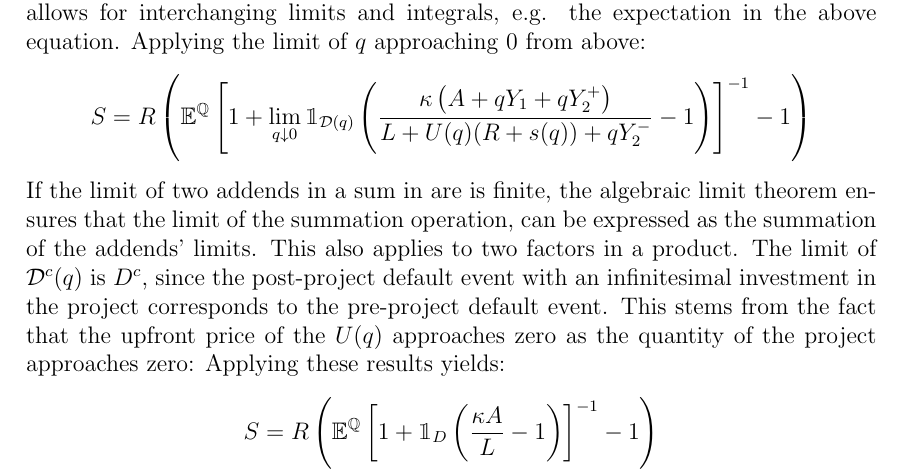
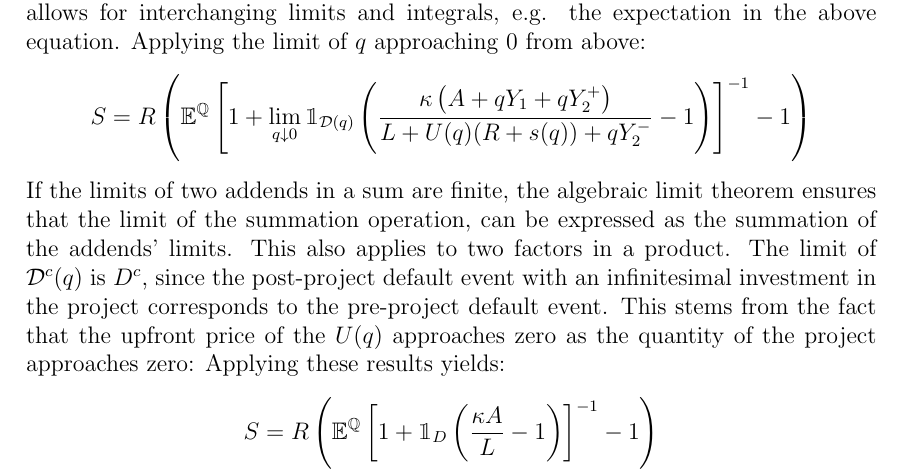
Before and after one commit to sebastianbaltser/master-thesis, a LaTeX thesis (thesis/main.tex, which reads thesis/content/body-matter/single-period-model/shareholders-financing-costs/funding-by-debt-issuance.tex): part of page 16 of 36, cut so that both start at the same text. Compiled offline with pdfLaTeX.

Commit message:
Fix typo

```diff
--- a/thesis/content/body-matter/single-period-model/shareholders-financing-costs/funding-by-debt-issuance.tex
+++ b/thesis/content/body-matter/single-period-model/shareholders-financing-costs/funding-by-debt-issuance.tex
@@ -210,7 +210,7 @@
                     \right)
                 \nonumber
             \end{align}
-        If the limit of two addends in a sum in are is finite,
+        If the limits of two addends in a sum are finite,
         the algebraic limit theorem ensures that the limit of the summation operation,
         can be expressed as the summation of the addends' limits.
         This also applies to two factors in a product.
```
